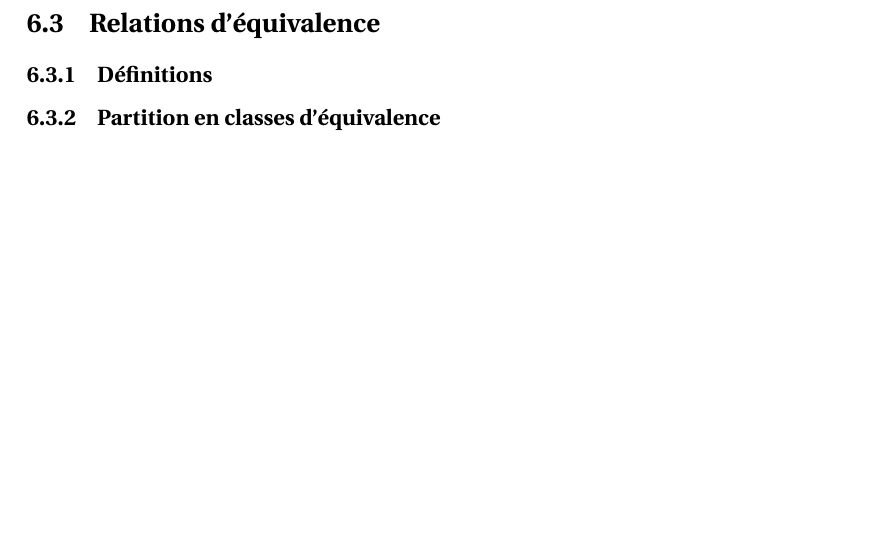
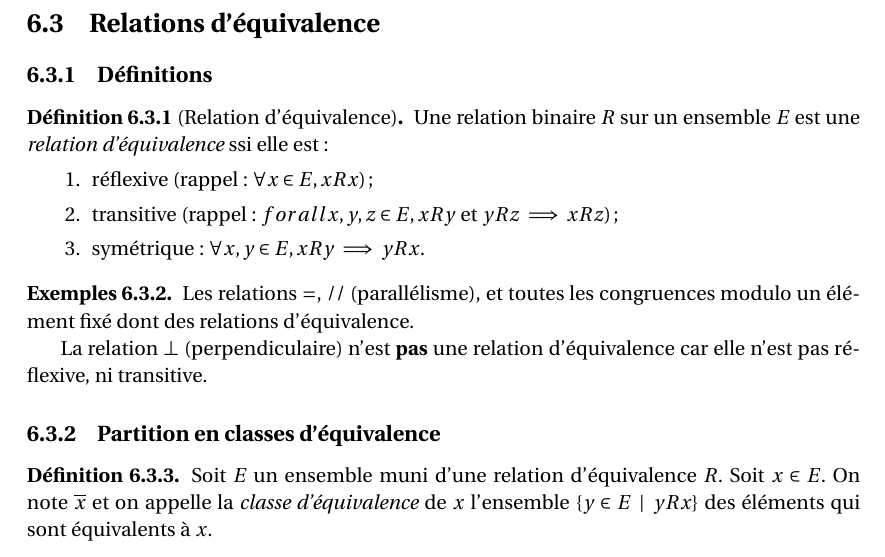
Before and after one commit to dmegy/decouverteDesMaths, a LaTeX book (cours.tex, which reads relations.tex): part of page 31 of 31, cut so that both start at the same text, the shorter picture padded with empty space. Compiled offline with pdfLaTeX.

Commit message:
relations d'equiv

```diff
--- a/relations.tex
+++ b/relations.tex
@@ -198,4 +198,22 @@ En conclusion, on a bien soit $(x,y) \leq_{E\times F} (x',y')$, soit  $(x',y') \
 
 \subsection{Définitions}
 
+\begin{definition}[Relation d'équivalence]
+Une relation binaire $R$ sur un ensemble $E$ est une \emph{relation d'équivalence} ssi elle est:
+\begin{enumerate}
+\item réflexive (rappel : $\forall x\in E, xRx$);
+\item transitive (rappel : $forallx, y, z\in E, xRy\text{ et } yRz \implies xRz$);
+\item symétrique : $\forall x, y\in E, xRy \implies yRx$.
+\end{enumerate}
+\end{definition}
+
+\begin{exemples}
+Les relations $=$, $//$ (parallélisme), et toutes les congruences modulo un élément fixé dont des relations d'équivalence.
+
+La relation $\perp$ (perpendiculaire) n'est \textbf{pas} une relation d'équivalence car elle n'est pas réflexive, ni transitive.
+\end{exemples}
+
 \subsection{Partition en classes d'équivalence}
+\begin{definition}
+Soit $E$ un ensemble muni d'une relation d'équivalence $R$. Soit $x\in E$. On note $\overline{x}$ et on appelle la \emph{classe d'équivalence} de $x$ l'ensemble $\{y\in E\:\mid\: yRx\}$ des éléments qui sont équivalents à $x$.
+\end{definition}
```
Also changed, not shown: cours.pdf.
